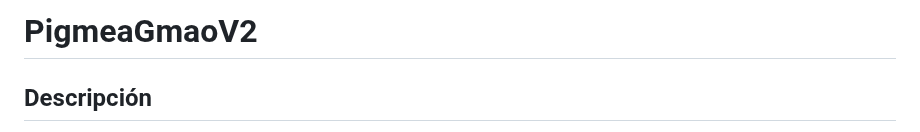
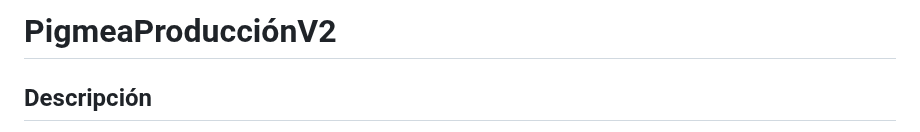
Before and after one commit to JhonyAlex/PigmeaGmaoV2, a Markdown page: README.md, the part around the change. Rendered like a GitHub page.

```diff
--- a/README.md
+++ b/README.md
@@ -1,4 +1,4 @@
-# PigmeaGmaoV2
+# PigmeaProducciónV2
 
 ## Descripción
 
```
